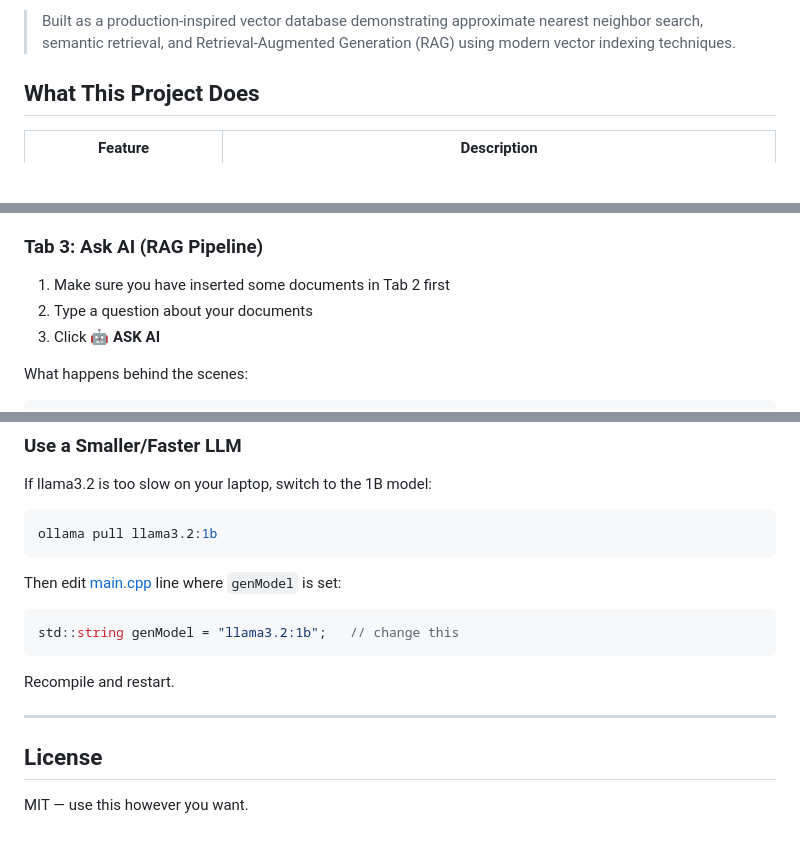
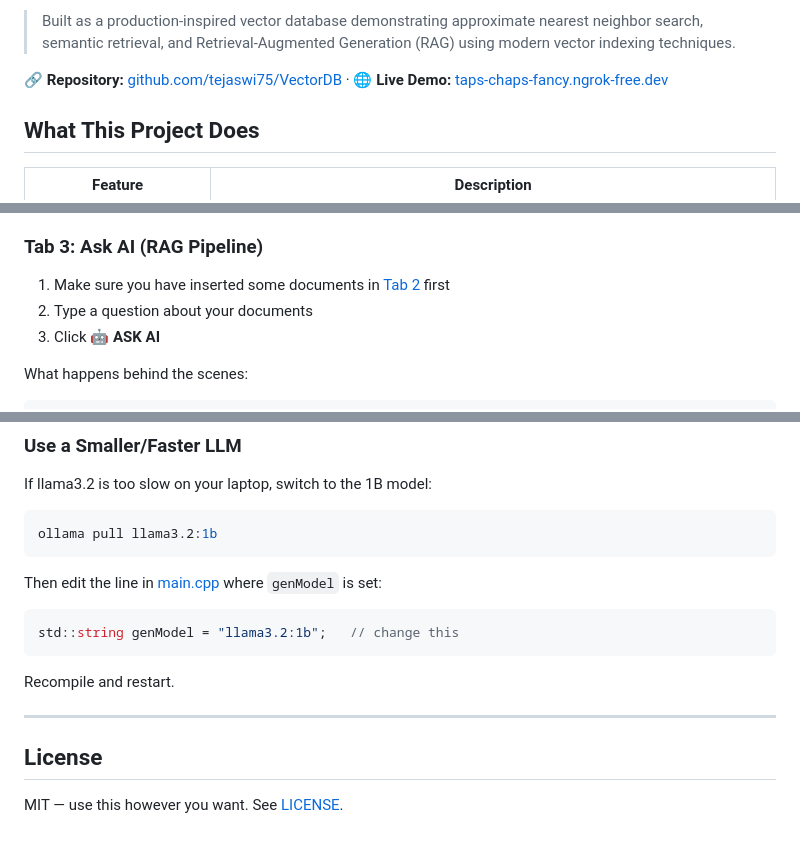
Before and after one commit to Tejaswi75/VectorDB-HNSW-RAG, a Markdown page: README.md, 3 parts joined by grey strips. GitHub-like rendering; blank space fills up the shorter version.

````diff
--- a/README.md
+++ b/README.md
@@ -5,6 +5,7 @@ Implements **HNSW**, **KD-Tree**, and **Brute Force** search algorithms side-by-
 
 > Built as a production-inspired vector database demonstrating approximate nearest neighbor search, semantic retrieval, and Retrieval-Augmented Generation (RAG) using modern vector indexing techniques.
 
+🔗 **Repository:** [github.com/tejaswi75/VectorDB](https://github.com/tejaswi75/VectorDB) · 🌐 **Live Demo:** [taps-chaps-fancy.ngrok-free.dev](https://taps-chaps-fancy.ngrok-free.dev)
 
 ## What This Project Does
 
@@ -230,7 +225,7 @@ This uses Ollama to generate **real 768-dimensional embeddings** from any text.
 
 ### Tab 3: Ask AI (RAG Pipeline)
 
-1. Make sure you have inserted some documents in Tab 2 first
+1. Make sure you have inserted some documents in [Tab 2](#tab-2-documents-real-embeddings) first
 2. Type a question about your documents
 3. Click **🤖 ASK AI**
 
@@ -354,7 +359,7 @@ If llama3.2 is too slow on your laptop, switch to the 1B model:
 ollama pull llama3.2:1b
 ```
 
-Then edit [main.cpp](main.cpp) line where `genModel` is set:
+Then edit the line in [main.cpp](main.cpp) where `genModel` is set:
 ```cpp
 std::string genModel = "llama3.2:1b";   // change this
 ```
@@ -364,4 +369,4 @@ Recompile and restart.
 
 ## License
 
-MIT — use this however you want.
+MIT — use this however you want. See [LICENSE](LICENSE).
````
Also changed, not shown: other parts of README.md (+36 -32 lines).
